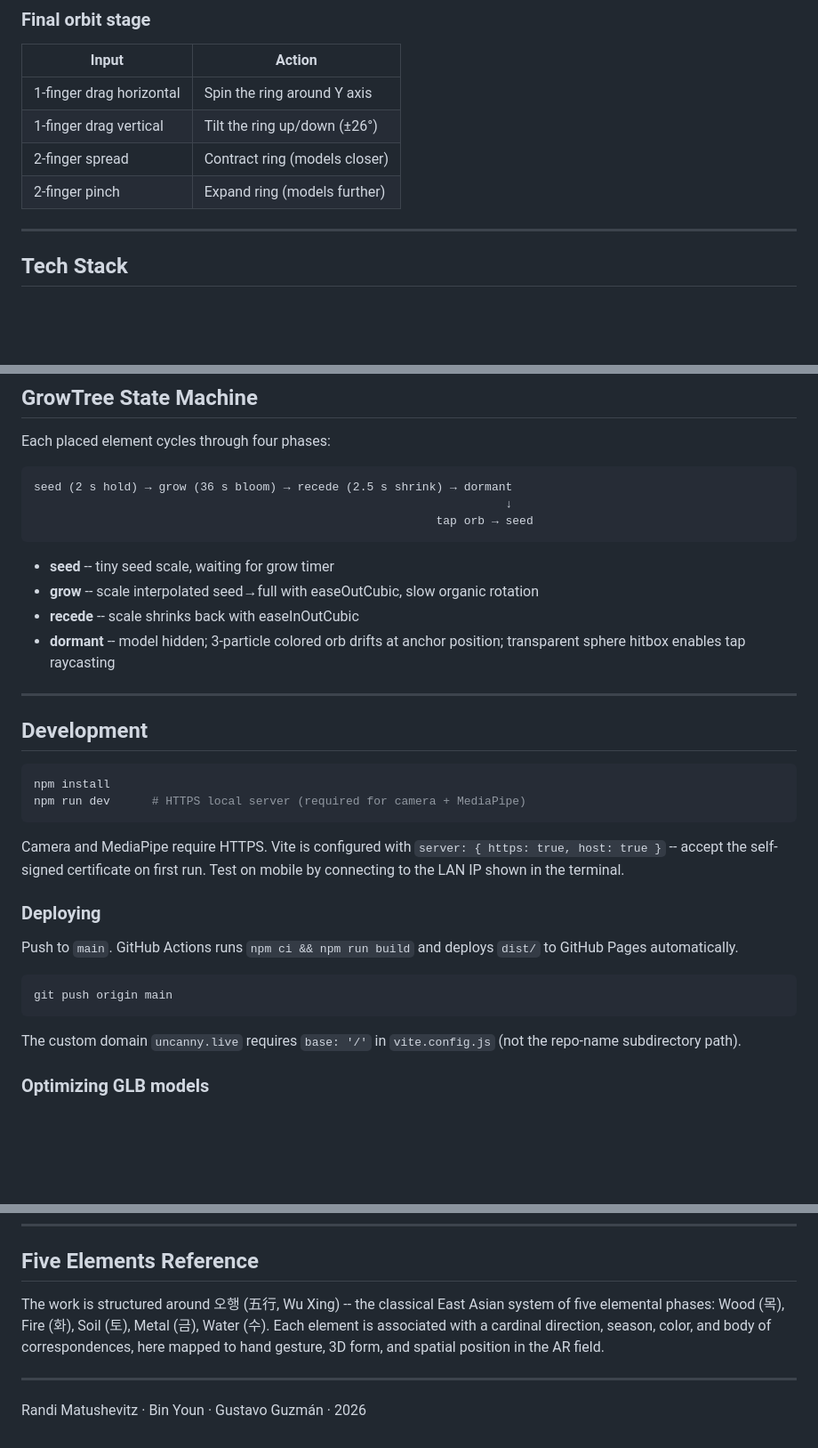
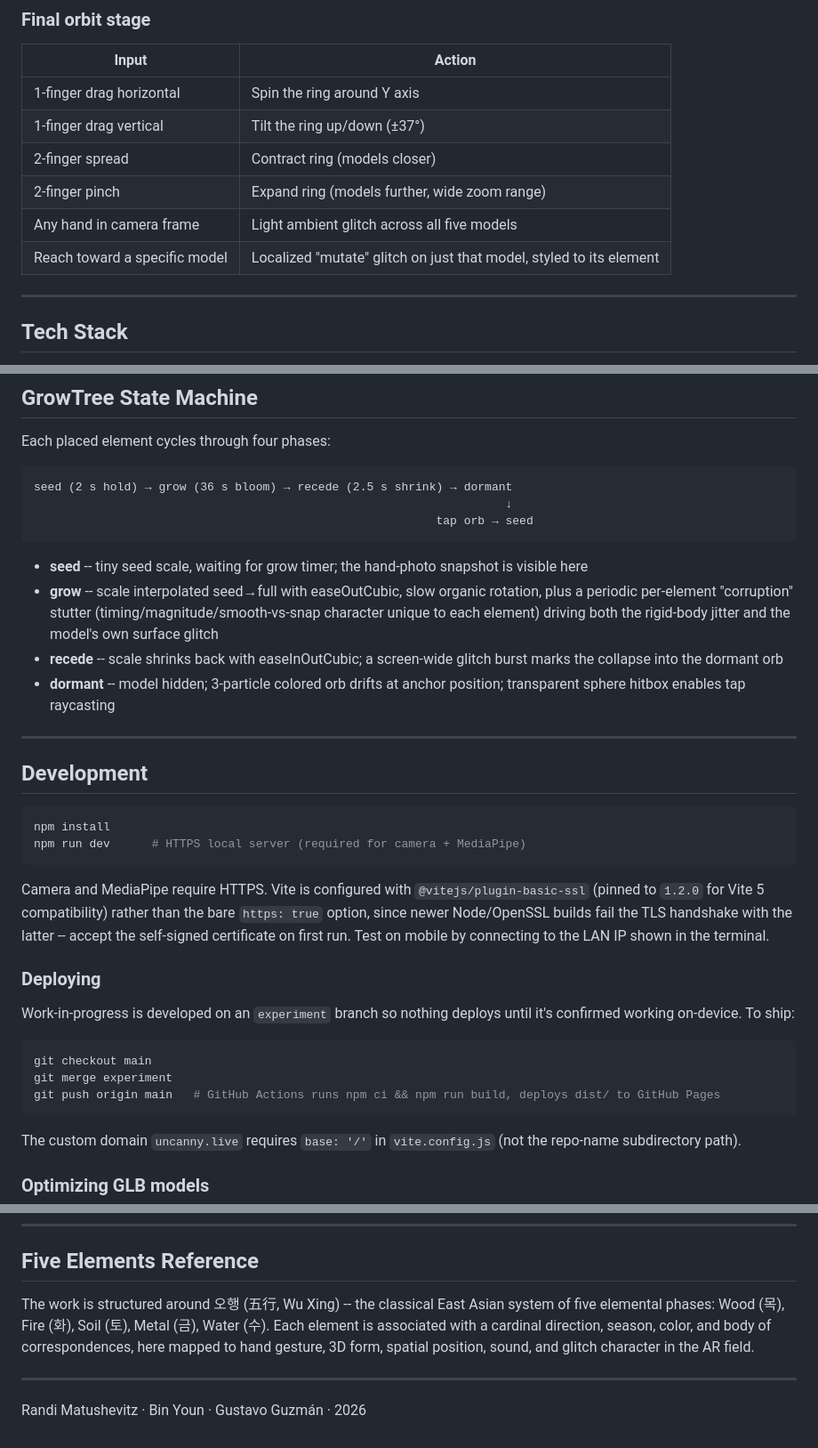
Before and after one commit to binyoun/uncanny-garden, a Markdown page: README.md, 3 parts joined by grey strips. Shown at 89% size. Rendered like a GitHub page; blank space fills up the shorter version.

````diff
--- a/README.md
+++ b/README.md
@@ -46,9 +47,11 @@ A browser-based WebAR experience in which five elemental entities (五行 / 오
 | Input | Action |
 |---|---|
 | 1-finger drag horizontal | Spin the ring around Y axis |
-| 1-finger drag vertical | Tilt the ring up/down (±26°) |
+| 1-finger drag vertical | Tilt the ring up/down (±37°) |
 | 2-finger spread | Contract ring (models closer) |
-| 2-finger pinch | Expand ring (models further) |
+| 2-finger pinch | Expand ring (models further, wide zoom range) |
+| Any hand in camera frame | Light ambient glitch across all five models |
+| Reach toward a specific model | Localized "mutate" glitch on just that model, styled to its element |
 
 ---
 
@@ -104,9 +118,9 @@ seed (2 s hold) → grow (36 s bloom) → recede (2.5 s shrink) → dormant
                                                           tap orb → seed
 ```
 
-- **seed** -- tiny seed scale, waiting for grow timer
-- **grow** -- scale interpolated seed→full with easeOutCubic, slow organic rotation
-- **recede** -- scale shrinks back with easeInOutCubic
+- **seed** -- tiny seed scale, waiting for grow timer; the hand-photo snapshot is visible here
+- **grow** -- scale interpolated seed→full with easeOutCubic, slow organic rotation, plus a periodic per-element "corruption" stutter (timing/magnitude/smooth-vs-snap character unique to each element) driving both the rigid-body jitter and the model's own surface glitch
+- **recede** -- scale shrinks back with easeInOutCubic; a screen-wide glitch burst marks the collapse into the dormant orb
 - **dormant** -- model hidden; 3-particle colored orb drifts at anchor position; transparent sphere hitbox enables tap raycasting
 
 ---
@@ -118,14 +132,16 @@ npm install
 npm run dev      # HTTPS local server (required for camera + MediaPipe)
 ```
 
-Camera and MediaPipe require HTTPS. Vite is configured with `server: { https: true, host: true }` -- accept the self-signed certificate on first run. Test on mobile by connecting to the LAN IP shown in the terminal.
+Camera and MediaPipe require HTTPS. Vite is configured with `@vitejs/plugin-basic-ssl` (pinned to `1.2.0` for Vite 5 compatibility) rather than the bare `https: true` option, since newer Node/OpenSSL builds fail the TLS handshake with the latter -- accept the self-signed certificate on first run. Test on mobile by connecting to the LAN IP shown in the terminal.
 
 ### Deploying
 
-Push to `main`. GitHub Actions runs `npm ci && npm run build` and deploys `dist/` to GitHub Pages automatically.
+Work-in-progress is developed on an `experiment` branch so nothing deploys until it's confirmed working on-device. To ship:
 
 ```bash
-git push origin main
+git checkout main
+git merge experiment
+git push origin main   # GitHub Actions runs npm ci && npm run build, deploys dist/ to GitHub Pages
 ```
 
 The custom domain `uncanny.live` requires `base: '/'` in `vite.config.js` (not the repo-name subdirectory path).
@@ -151,7 +167,7 @@ git config http.postBuffer 524288000
 
 ## Five Elements Reference
 
-The work is structured around 오행 (五行, Wu Xing) -- the classical East Asian system of five elemental phases: Wood (목), Fire (화), Soil (토), Metal (금), Water (수). Each element is associated with a cardinal direction, season, color, and body of correspondences, here mapped to hand gesture, 3D form, and spatial position in the AR field.
+The work is structured around 오행 (五行, Wu Xing) -- the classical East Asian system of five elemental phases: Wood (목), Fire (화), Soil (토), Metal (금), Water (수). Each element is associated with a cardinal direction, season, color, and body of correspondences, here mapped to hand gesture, 3D form, spatial position, sound, and glitch character in the AR field.
 
 ---
 
````
Also changed, not shown: other parts of README.md (+33 -21 lines), README.v1.md (added, +158 -0 lines).
